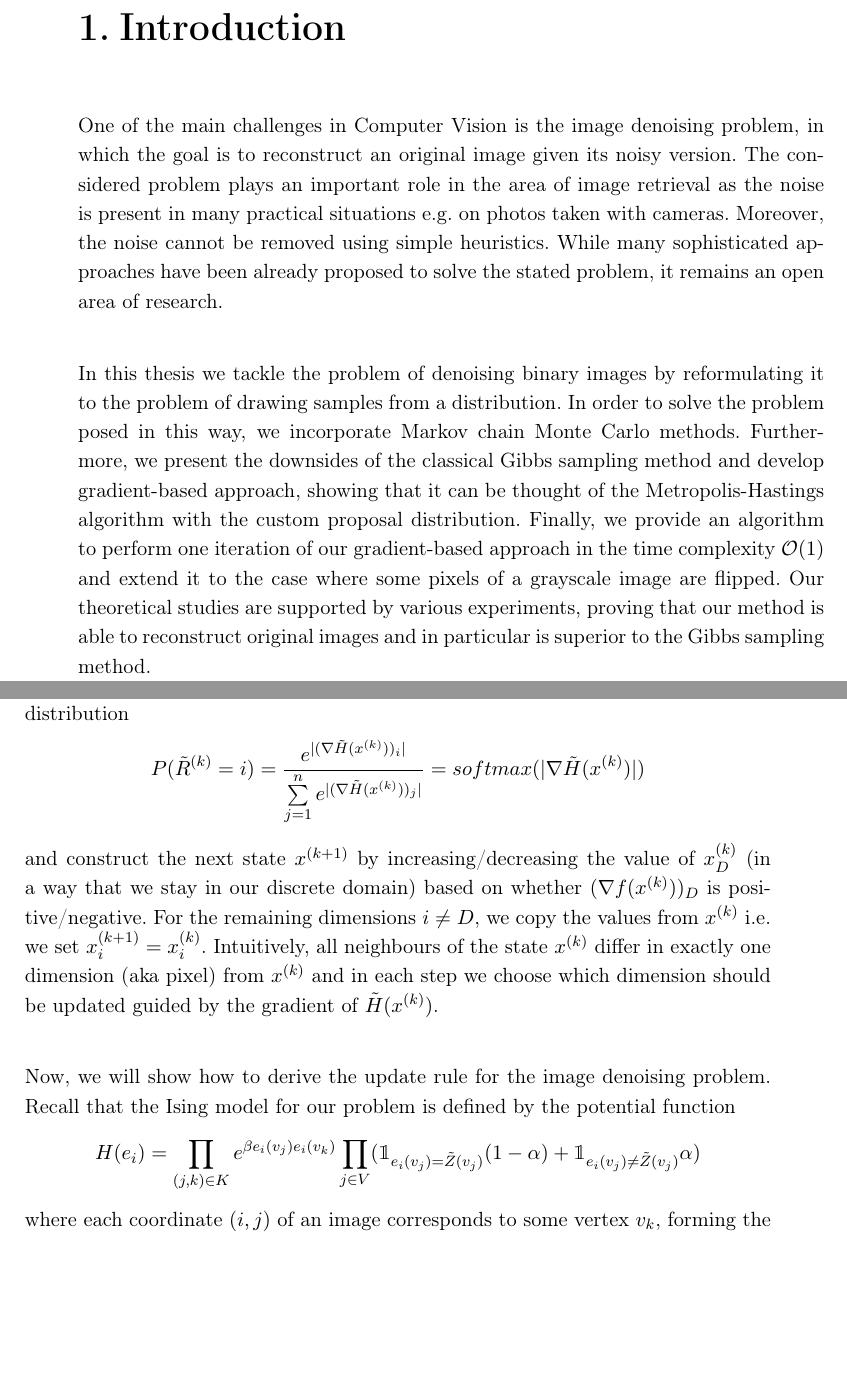
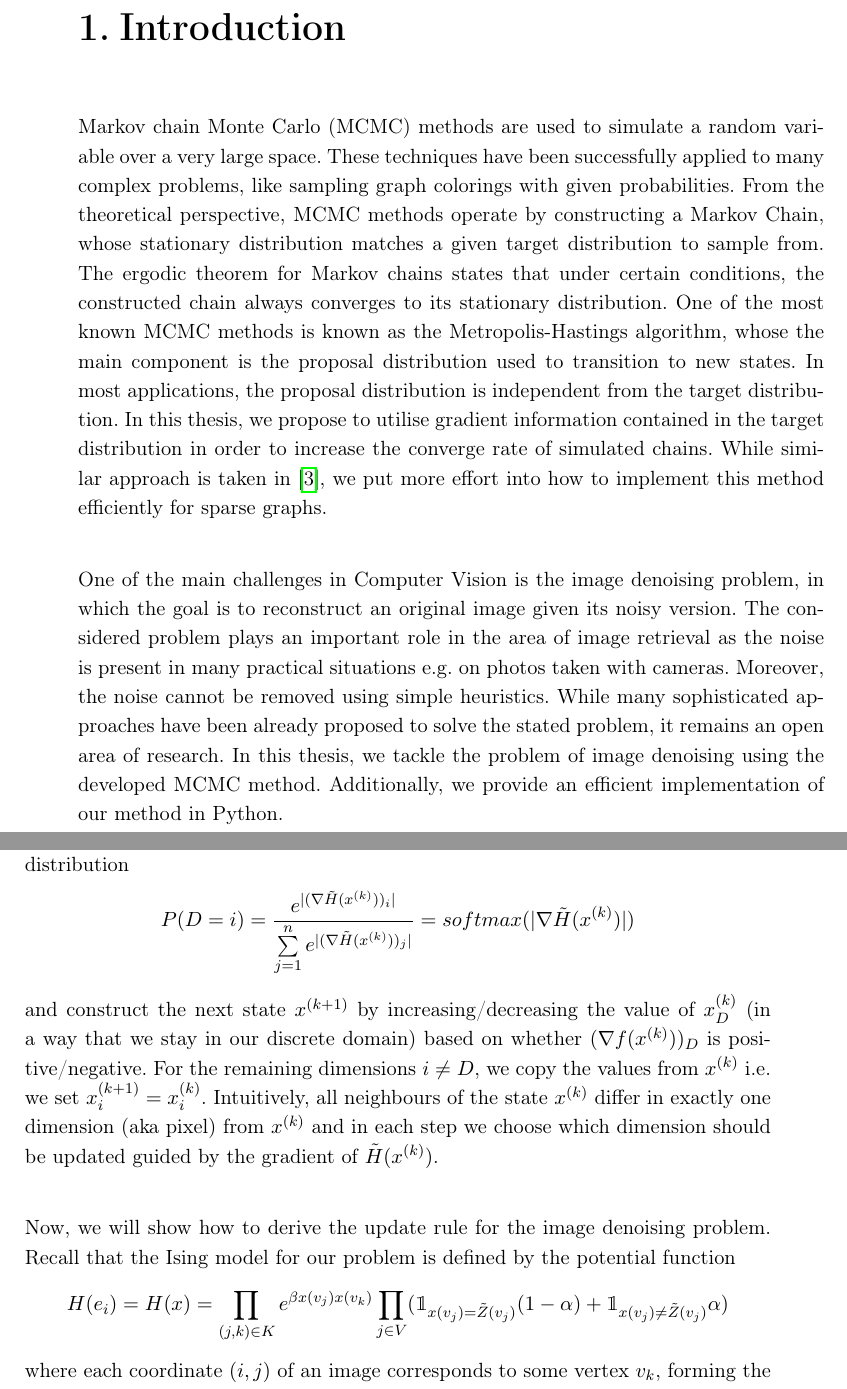
Before and after one commit to Dawidsoni/noise-reduction, a LaTeX thesis (thesis/math_thesis.tex): two parts of pages 7 and 22 of 37, joined at a grey line, cut so that both start at the same text, the shorter picture padded with empty space. Compiled offline with pdfLaTeX.

Commit message:
Rework introduction

```diff
--- a/thesis/math_thesis.tex
+++ b/thesis/math_thesis.tex
@@ -84,20 +84,24 @@ rekonstruuje oryginalne obrazki w stosunkowo niewielkiej liczbie kroków.}
 
 \numberedchapter{Introduction}
 
-One of the main challenges in Computer Vision is the image denoising problem, in which the goal is to reconstruct an
-original image given its noisy version.\ The considered problem plays an important role in the area of image
-retrieval as the noise is present in many practical situations e.g.\ on photos taken with cameras.\ Moreover, the noise
-cannot be removed using simple heuristics.\ While many sophisticated approaches have been already proposed to solve
-the stated problem, it remains an open area of research.\newline
+Markov chain Monte Carlo (MCMC) methods are used to simulate a random variable over a very large space.\ These
+techniques have been successfully applied to many complex problems, like sampling graph colorings with given
+probabilities.\ From the theoretical perspective, MCMC methods operate by constructing a Markov Chain, whose
+stationary distribution matches a given target distribution to sample from.\ The ergodic theorem for Markov chains
+states that under certain conditions, the constructed chain always converges to its stationary distribution.\ One
+of the most known MCMC methods is known as the Metropolis-Hastings algorithm, whose the main component is the proposal
+distribution used to transition to new states.\ In most applications, the proposal distribution is independent from
+the target distribution.\ In this thesis, we propose to utilise gradient information contained in the target
+distribution in order to increase the converge rate of simulated chains.\ While similar approach is taken in
+\cite{oops_gradient}, we put more effort into how to implement this method efficiently for sparse graphs.\newline
 
-\noindent In this thesis we tackle the problem of denoising binary images by reformulating it to the problem of
-drawing samples from a distribution.\ In order to solve the problem posed in this way, we incorporate Markov chain
-Monte Carlo methods.\ Furthermore, we present the downsides of the classical Gibbs sampling method and develop
-gradient-based approach, showing that it can be thought of the Metropolis-Hastings algorithm with the custom proposal
-distribution.\ Finally, we provide an algorithm to perform one iteration of our gradient-based approach in the
-time complexity $\mathcal{O}(1)$ and extend it to the case where some pixels of a grayscale image are
-flipped.\ Our theoretical studies are supported by various experiments, proving that our method is able to
-reconstruct original images and in particular is superior to the Gibbs sampling method.
+\noindent One of the main challenges in Computer Vision is the image denoising problem, in which the goal is to
+reconstruct an original image given its noisy version.\ The considered problem plays an important role in the area
+of image retrieval as the noise is present in many practical situations e.g.\ on photos taken with cameras.\ Moreover,
+the noise cannot be removed using simple heuristics.\ While many sophisticated approaches have been already proposed
+to solve the stated problem, it remains an open area of research.\ In this thesis, we tackle the problem of image
+denoising using the developed MCMC method.\ Additionally, we provide an efficient implementation of our
+method in Python.
 
 \numberedchapter{Markov chains}
 
@@ -523,7 +527,7 @@ us assume that the goal is to find an optimal image $\tilde{x}$ according to som
 step, assuming that the current state is denoted by $x^{(k)}$, we sample a dimension (aka pixel number) $D$
 following the distribution
 $$
-P(\tilde{R}^{(k)} = i) = \frac{e^{|(\nabla \tilde{H}(x^{(k)}))_i|}}{\sum\limits_{j = 1}^{n}
+P(D = i) = \frac{e^{|(\nabla \tilde{H}(x^{(k)}))_i|}}{\sum\limits_{j = 1}^{n}
 e^{|(\nabla \tilde{H}(x^{(k)}))_j|}} = softmax(|\nabla \tilde{H}(x^{(k)})|)
 $$
 and construct the next state $x^{(k + 1)}$ by increasing/decreasing the value of
@@ -548,9 +552,9 @@ the significantly less probability and other neighbours should be ignored.}
 \noindent Now, we will show how to derive the update rule for the image denoising problem.\ Recall that the Ising model
 for our problem is defined by the potential function
 $$
-H(e_i) = \prod\limits_{(j, k) \in K} e^{\beta e_i(v_j)e_i(v_k)}
-\prod\limits_{j \in V}( \mathbbm{1}_{e_i(v_j) = \tilde{Z}(v_j)}(1 - \alpha) +
-\mathbbm{1}_{e_i(v_j) \neq \tilde{Z}(v_j)}\alpha)
+H(e_i) = H(x) = \prod\limits_{(j, k) \in K} e^{\beta x(v_j)x(v_k)}
+\prod\limits_{j \in V}( \mathbbm{1}_{x(v_j) = \tilde{Z}(v_j)}(1 - \alpha) +
+\mathbbm{1}_{x(v_j) \neq \tilde{Z}(v_j)}\alpha)
 $$
 where each coordinate $(i, j)$ of an image corresponds to some vertex $v_k$, forming the graph $G = (E, K)$.\ This
 formula can be transformed to the more general form
```
